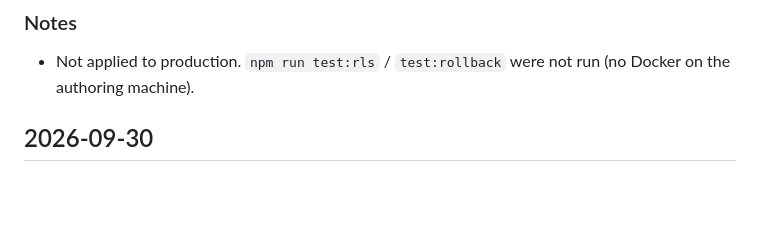
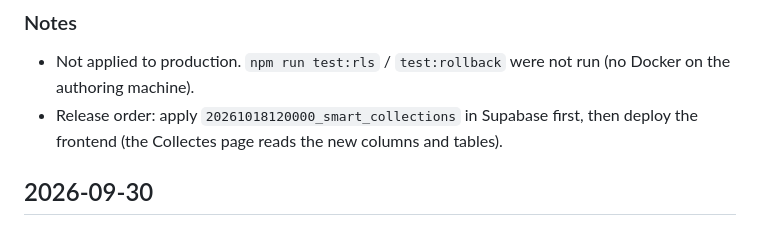
Before and after one commit to rayenmkadmini/uec, a Markdown page: CHANGELOG.md, the part around the change. Drawn GitHub-style; blank space fills up the shorter version.

Commit message:
docs(changelog): release order for smart collections
Co-Authored-By: Claude Opus 5.5 <noreply@anthropic.com>

```diff
--- a/CHANGELOG.md
+++ b/CHANGELOG.md
@@ -13,6 +13,7 @@
 
 ### Notes
 - Not applied to production. `npm run test:rls` / `test:rollback` were not run (no Docker on the authoring machine).
+- Release order: apply `20261018120000_smart_collections` in Supabase first, then deploy the frontend (the Collectes page reads the new columns and tables).
 
 ## 2026-09-30
 
```
